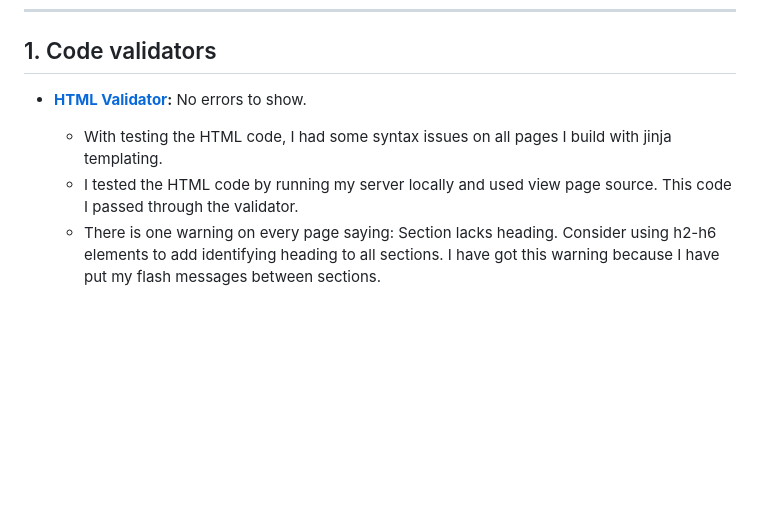
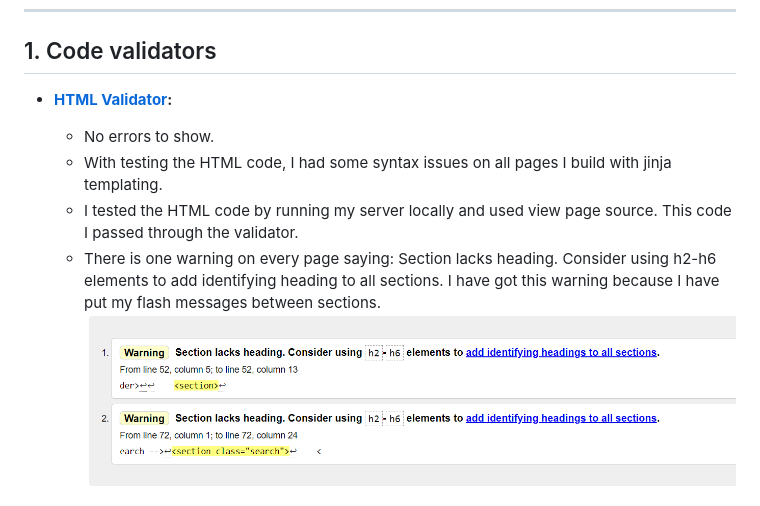
Before and after one commit to Code-Institute-Submissions/MomciloDordevic-MS3, a Markdown page: TESTING.md, the part around the change printed below. GitHub-like rendering; pictures changed too: static/images/html-validation.png (added); blank space fills up the shorter version.

Commit message:
final changes to TESTING.md, hopefully the last commit

```diff
--- a/TESTING.md
+++ b/TESTING.md
@@ -16,9 +16,11 @@
 <span id="validators"></span>
 
 ## 1. Code validators
- - **[HTML Validator](https://validator.w3.org/):** No errors to show.
+ - **[HTML Validator](https://validator.w3.org/):**
+    - No errors to show.
     - With testing the HTML code, I had some syntax issues on all pages I build with jinja templating.
     - I tested the HTML code by running my server locally and used view page source. This code I passed through the validator.
     - There is one warning on every page saying: Section lacks heading. Consider using h2-h6 elements to add identifying heading to all sections. I have got this warning because I have put my flash messages between sections.
+    ![HTML Validator](static/images/html-validation.png)
 
 
```
Also changed, not shown: other parts of TESTING.md (+2 -2 lines).
